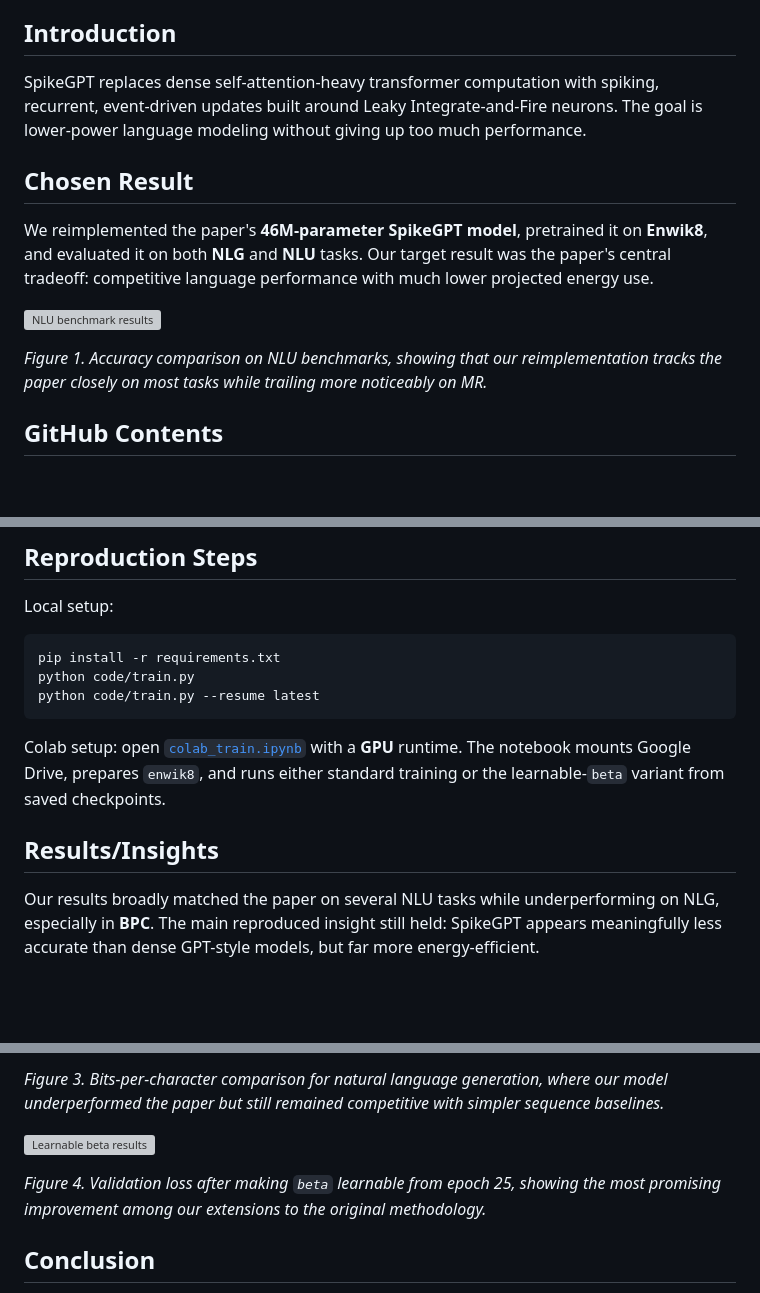
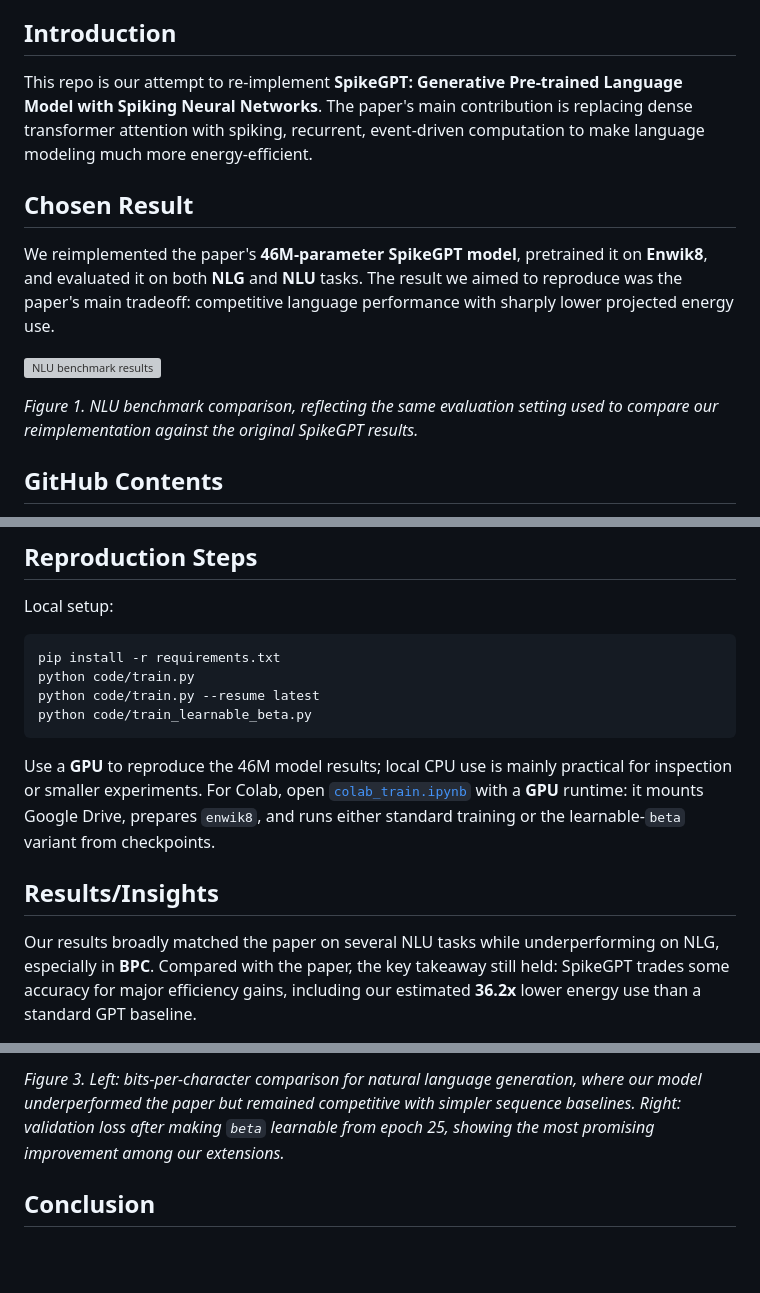
Before and after one commit to jbushlow/spiking-transformer-cs4782, a Markdown page: README.md, 3 parts joined by grey strips. GitHub-like rendering; blank space fills up the shorter version; grey boxes are pictures that could not be loaded.

Commit message:
chang eread me more

````diff
--- a/README.md
+++ b/README.md
@@ -4,15 +4,15 @@ Reimplementation of **SpikeGPT: Generative Pre-trained Language Model with Spiki
 
 ## Introduction
 
-SpikeGPT replaces dense self-attention-heavy transformer computation with spiking, recurrent, event-driven updates built around Leaky Integrate-and-Fire neurons. The goal is lower-power language modeling without giving up too much performance.
+This repo is our attempt to re-implement **SpikeGPT: Generative Pre-trained Language Model with Spiking Neural Networks**. The paper's main contribution is replacing dense transformer attention with spiking, recurrent, event-driven computation to make language modeling much more energy-efficient.
 
 ## Chosen Result
 
-We reimplemented the paper's **46M-parameter SpikeGPT model**, pretrained it on **Enwik8**, and evaluated it on both **NLG** and **NLU** tasks. Our target result was the paper's central tradeoff: competitive language performance with much lower projected energy use.
+We reimplemented the paper's **46M-parameter SpikeGPT model**, pretrained it on **Enwik8**, and evaluated it on both **NLG** and **NLU** tasks. The result we aimed to reproduce was the paper's main tradeoff: competitive language performance with sharply lower projected energy use.
 
 ![NLU benchmark results](./figures/nlu_4.png)
 
-*Figure 1. Accuracy comparison on NLU benchmarks, showing that our reimplementation tracks the paper closely on most tasks while trailing more noticeably on MR.*
+*Figure 1. NLU benchmark comparison, reflecting the same evaluation setting used to compare our reimplementation against the original SpikeGPT results.*
 
 ## GitHub Contents
 
@@ -39,11 +41,12 @@ Local setup:
 pip install -r requirements.txt
 python code/train.py
 python code/train.py --resume latest
+python code/train_learnable_beta.py
 ```
 
-Colab setup: open [`colab_train.ipynb`](./colab_train.ipynb) with a **GPU** runtime. The notebook mounts Google Drive, prepares `enwik8`, and runs either standard training or the learnable-`beta` variant from saved checkpoints.
+Use a **GPU** to reproduce the 46M model results; local CPU use is mainly practical for inspection or smaller experiments. For Colab, open [`colab_train.ipynb`](./colab_train.ipynb) with a **GPU** runtime: it mounts Google Drive, prepares `enwik8`, and runs either standard training or the learnable-`beta` variant from checkpoints.
 
 ## Results/Insights
 
-Our results broadly matched the paper on several NLU tasks while underperforming on NLG, especially in **BPC**. The main reproduced insight still held: SpikeGPT appears meaningfully less accurate than dense GPT-style models, but far more energy-efficient.
+Our results broadly matched the paper on several NLU tasks while underperforming on NLG, especially in **BPC**. Compared with the paper, the key takeaway still held: SpikeGPT trades some accuracy for major efficiency gains, including our estimated **36.2x** lower energy use than a standard GPT baseline.
 
@@ -51,9 +57,5 @@ Our results broadly matched the paper on several NLU tasks while underperforming
 
-*Figure 3. Bits-per-character comparison for natural language generation, where our model underperformed the paper but still remained competitive with simpler sequence baselines.*
-
-![Learnable beta results](./figures/beta_7.png)
-
-*Figure 4. Validation loss after making `beta` learnable from epoch 25, showing the most promising improvement among our extensions to the original methodology.*
+*Figure 3. Left: bits-per-character comparison for natural language generation, where our model underperformed the paper but remained competitive with simpler sequence baselines. Right: validation loss after making `beta` learnable from epoch 25, showing the most promising improvement among our extensions.*
 
 ## Conclusion
 
````
Also changed, not shown: other parts of README.md (+7 -2 lines).
